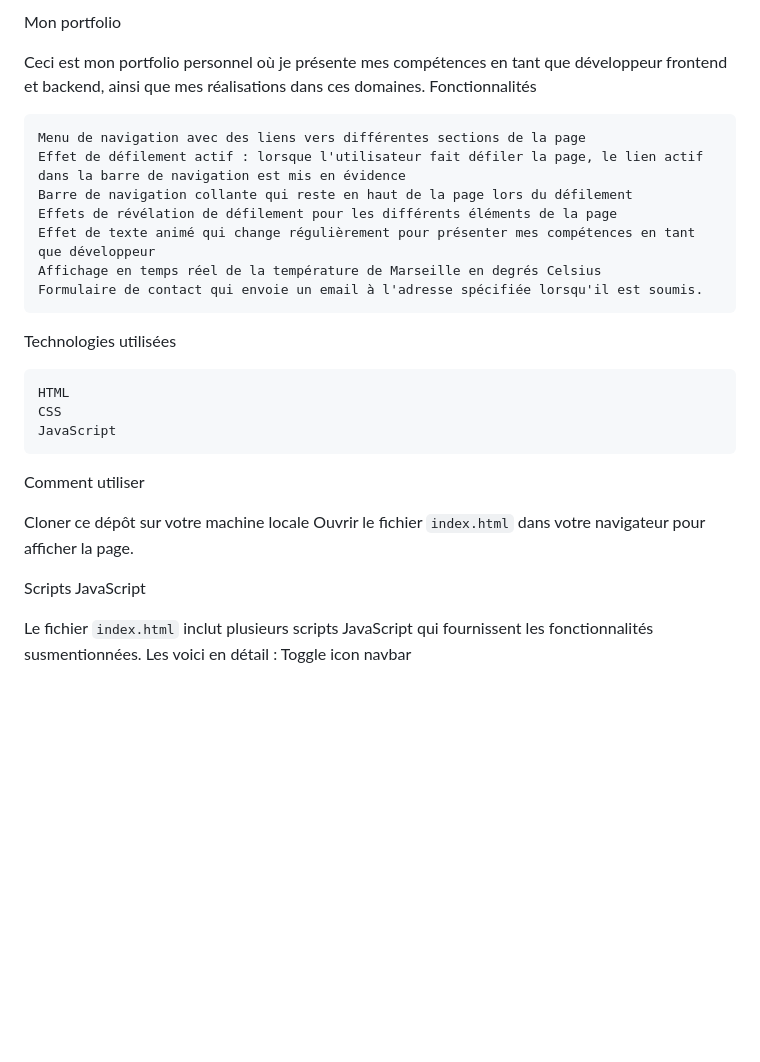
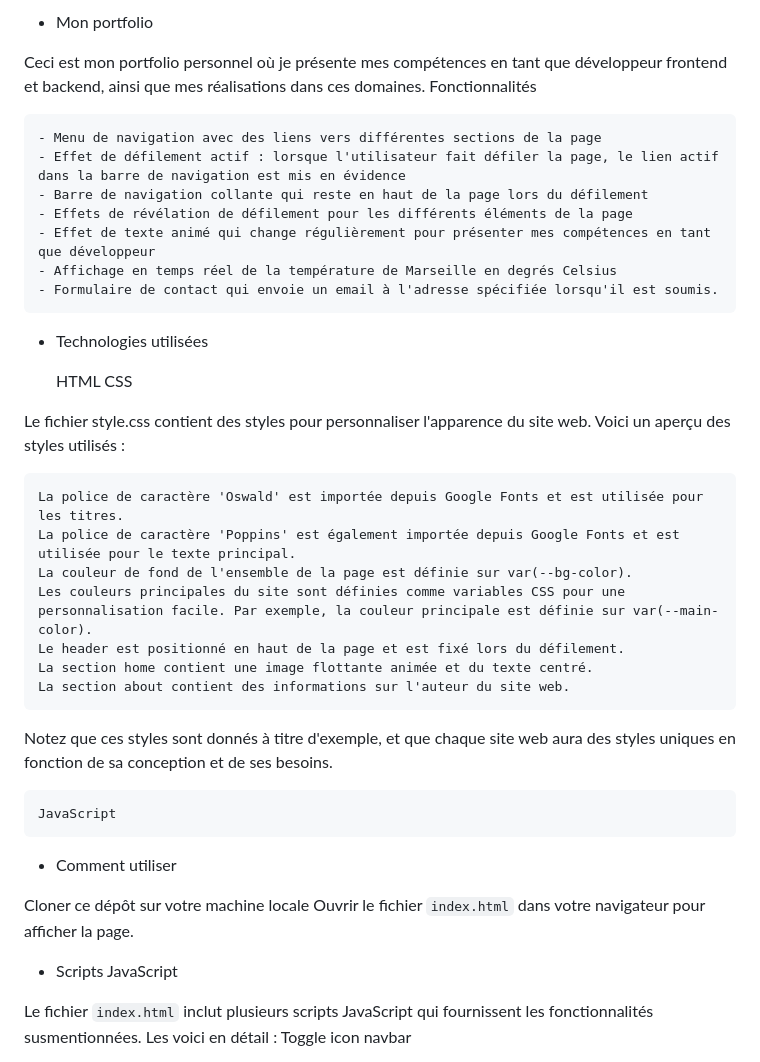
Before and after one commit to Houssalam/CF_Porfolio, a Markdown page: README.md, the part around one of its changes. Rendered like a GitHub page; blank space fills up the shorter version.

Commit message:
correction de la Read me, rajout des explications pour le css

```diff
--- a/README.md
+++ b/README.md
@@ -1,28 +1,41 @@
-Mon portfolio
+* Mon portfolio
 
 Ceci est mon portfolio personnel où je présente mes compétences en tant que développeur frontend et backend, ainsi que mes réalisations dans ces domaines.
 Fonctionnalités
 
-    Menu de navigation avec des liens vers différentes sections de la page
-    Effet de défilement actif : lorsque l'utilisateur fait défiler la page, le lien actif dans la barre de navigation est mis en évidence
-    Barre de navigation collante qui reste en haut de la page lors du défilement
-    Effets de révélation de défilement pour les différents éléments de la page
-    Effet de texte animé qui change régulièrement pour présenter mes compétences en tant que développeur
-    Affichage en temps réel de la température de Marseille en degrés Celsius
-    Formulaire de contact qui envoie un email à l'adresse spécifiée lorsqu'il est soumis.
+    - Menu de navigation avec des liens vers différentes sections de la page
+    - Effet de défilement actif : lorsque l'utilisateur fait défiler la page, le lien actif dans la barre de navigation est mis en évidence
+    - Barre de navigation collante qui reste en haut de la page lors du défilement
+    - Effets de révélation de défilement pour les différents éléments de la page
+    - Effet de texte animé qui change régulièrement pour présenter mes compétences en tant que développeur
+    - Affichage en temps réel de la température de Marseille en degrés Celsius
+    - Formulaire de contact qui envoie un email à l'adresse spécifiée lorsqu'il est soumis.
 
-Technologies utilisées
+* Technologies utilisées
 
     HTML
     CSS
+
+Le fichier style.css contient des styles pour personnaliser l'apparence du site web. Voici un aperçu des styles utilisés :
+
+    La police de caractère 'Oswald' est importée depuis Google Fonts et est utilisée pour les titres.
+    La police de caractère 'Poppins' est également importée depuis Google Fonts et est utilisée pour le texte principal.
+    La couleur de fond de l'ensemble de la page est définie sur var(--bg-color).
+    Les couleurs principales du site sont définies comme variables CSS pour une personnalisation facile. Par exemple, la couleur principale est définie sur var(--main-color).
+    Le header est positionné en haut de la page et est fixé lors du défilement.
+    La section home contient une image flottante animée et du texte centré.
+    La section about contient des informations sur l'auteur du site web.
+
+Notez que ces styles sont donnés à titre d'exemple, et que chaque site web aura des styles uniques en fonction de sa conception et de ses besoins.
+
     JavaScript
 
-Comment utiliser
+* Comment utiliser
 
 Cloner ce dépôt sur votre machine locale
 Ouvrir le fichier `index.html` dans votre navigateur pour afficher la page.
 
-Scripts JavaScript
+* Scripts JavaScript
 
  Le fichier `index.html` inclut plusieurs scripts JavaScript qui fournissent les fonctionnalités susmentionnées. Les voici en détail :
 Toggle icon navbar
```
Also changed, not shown: other parts of README.md (+4 -4 lines).
